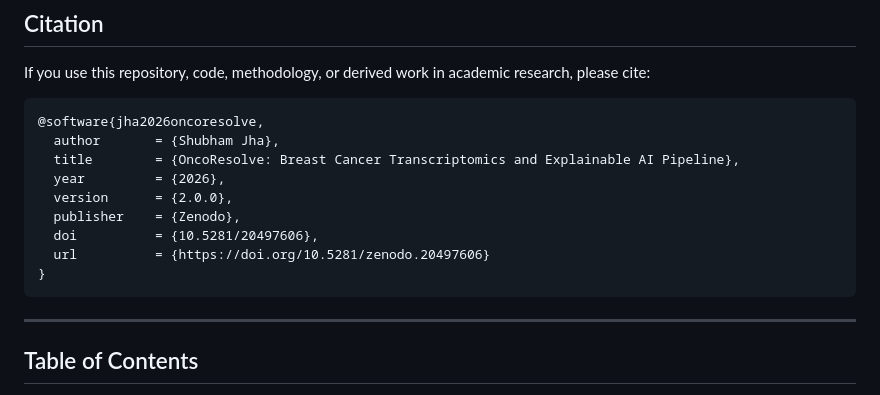
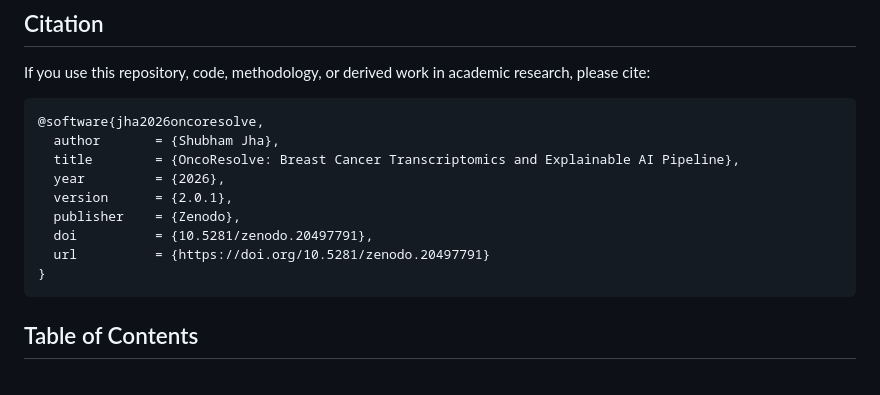
Before and after one commit to shubhamkjha369/OncoResolve-Breast-Cancer-Transcriptomics, a Markdown page: README.md, the part around the change. Rendered like a GitHub page.

````diff
--- a/README.md
+++ b/README.md
@@ -32,13 +32,12 @@ If you use this repository, code, methodology, or derived work in academic resea
   author       = {Shubham Jha},
   title        = {OncoResolve: Breast Cancer Transcriptomics and Explainable AI Pipeline},
   year         = {2026},
-  version      = {2.0.0},
+  version      = {2.0.1},
   publisher    = {Zenodo},
-  doi          = {10.5281/20497606},
-  url          = {https://doi.org/10.5281/zenodo.20497606}
+  doi          = {10.5281/zenodo.20497791},
+  url          = {https://doi.org/10.5281/zenodo.20497791}
 }
 ```
----
 ## Table of Contents
 
 - [Project Aim](#project-aim)
````
